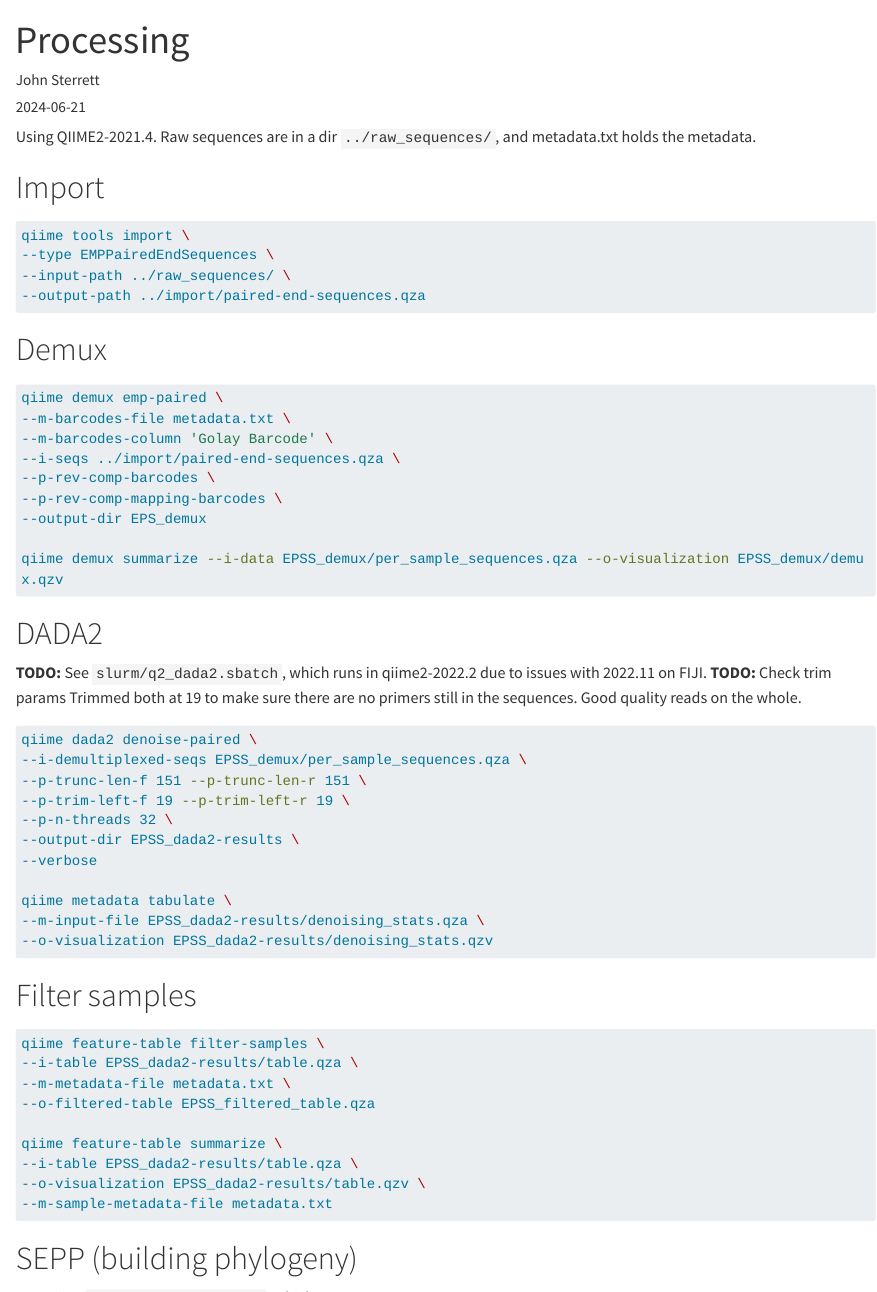
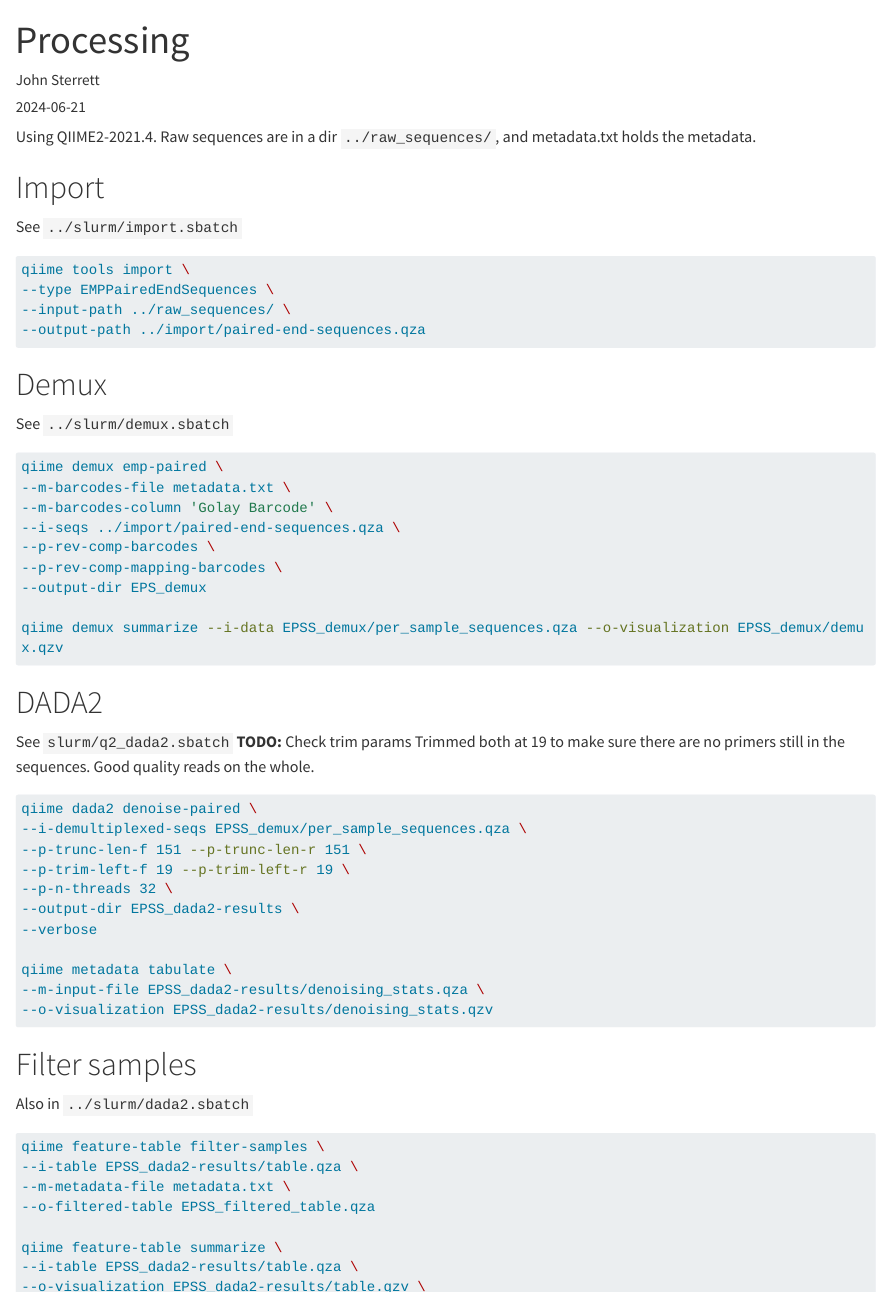
Before and after one commit to sterrettJD/EPSS, a Quarto document (analysis/Processing.qmd): the page in a window 1100 px wide, from its top, and a second part further down, joined at a grey line. Rendered offline with R 4.5, knitr and Pandoc in place of Quarto, with nearby package versions; long lines of code are wrapped.

Commit message:
clean and add slurm scripts

````diff
--- a/analysis/Processing.qmd
+++ b/analysis/Processing.qmd
@@ -9,6 +9,7 @@
 Raw sequences are in a dir `../raw_sequences/`, and metadata.txt holds the metadata.
 
 # Import
+See `../slurm/import.sbatch`
 ```{zsh, eval=F}
 qiime tools import \
 --type EMPPairedEndSequences \
@@ -18,6 +19,7 @@
 ```
 
 # Demux
+See `../slurm/demux.sbatch`
 ```{zsh, eval=F}
 qiime demux emp-paired \
 --m-barcodes-file metadata.txt \
@@ -32,7 +34,7 @@
 
 # DADA2
 
-**TODO:** See `slurm/q2_dada2.sbatch`, which runs in qiime2-2022.2 due to issues with 2022.11 on FIJI.
+See `slurm/q2_dada2.sbatch`
 **TODO:** Check trim params
 Trimmed both at 19 to make sure there are no primers still in the sequences.
 Good quality reads on the whole.
@@ -53,6 +55,7 @@
 
 
 # Filter samples
+Also in `../slurm/dada2.sbatch`
 ```{zsh, eval=FALSE}
 qiime feature-table filter-samples \
 --i-table EPSS_dada2-results/table.qza \
@@ -86,9 +89,8 @@
 ```
 
 # Taxonomy classification
-Run using `slurm/q2_tax_class.sbatch`, which runs:
+Run using `../slurm/taxclass.sbatch`, which runs:
 ```{zsh, eval=F}
-
 qiime feature-classifier classify-sklearn \
 --i-classifier ../silva-138-99-515-806-nb-classifier.qza \
 --i-reads EPSS_dada2-results/representative_sequences.qza \
@@ -98,13 +100,10 @@
 --m-input-file EPSS_silva-classified/classification.qza \
 --o-visualization EPSS_silva-classified/classification.qzv
 
-mv ../qiime/silva-classified/classification.qza ../qiime/taxonomy-silva.qza
-mv ../qiime/silva-classified/classification.qzv ../qiime/taxonomy-silva.qzv
-
 ```
 
 # Filtering mitochondria and chloroplast
-Run using `slurm/q2_filter_mito_chloro.sbatch`, which runs:
+Also in `../slurm/taxclass.sbatch`
 ```{zsh, eval=F}
 qiime taxa filter-table \
 --i-table EPSS_filtered-table-sepp.qza \
````
Also changed, not shown: analysis/Processing.qmd (1 more changed lines).
